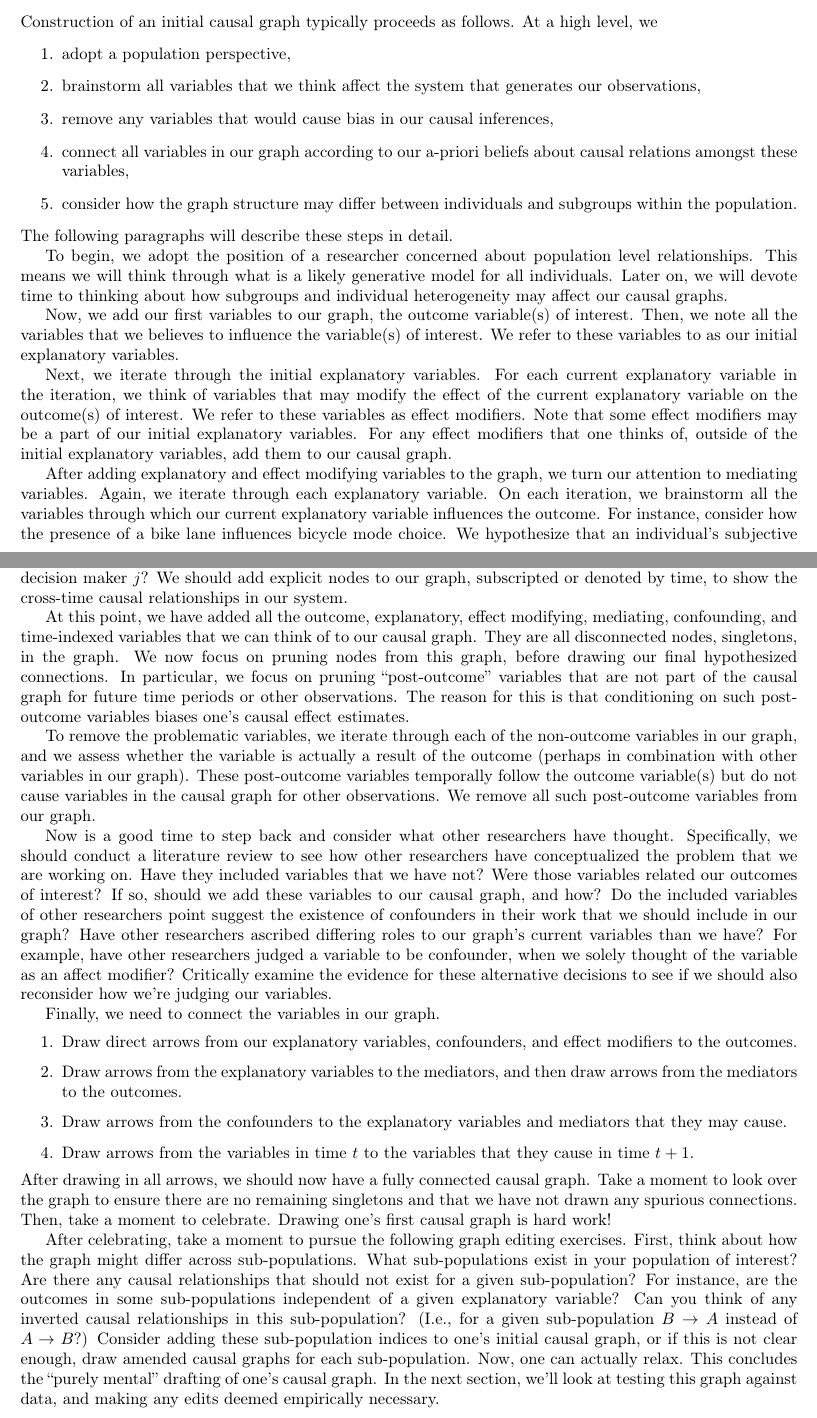
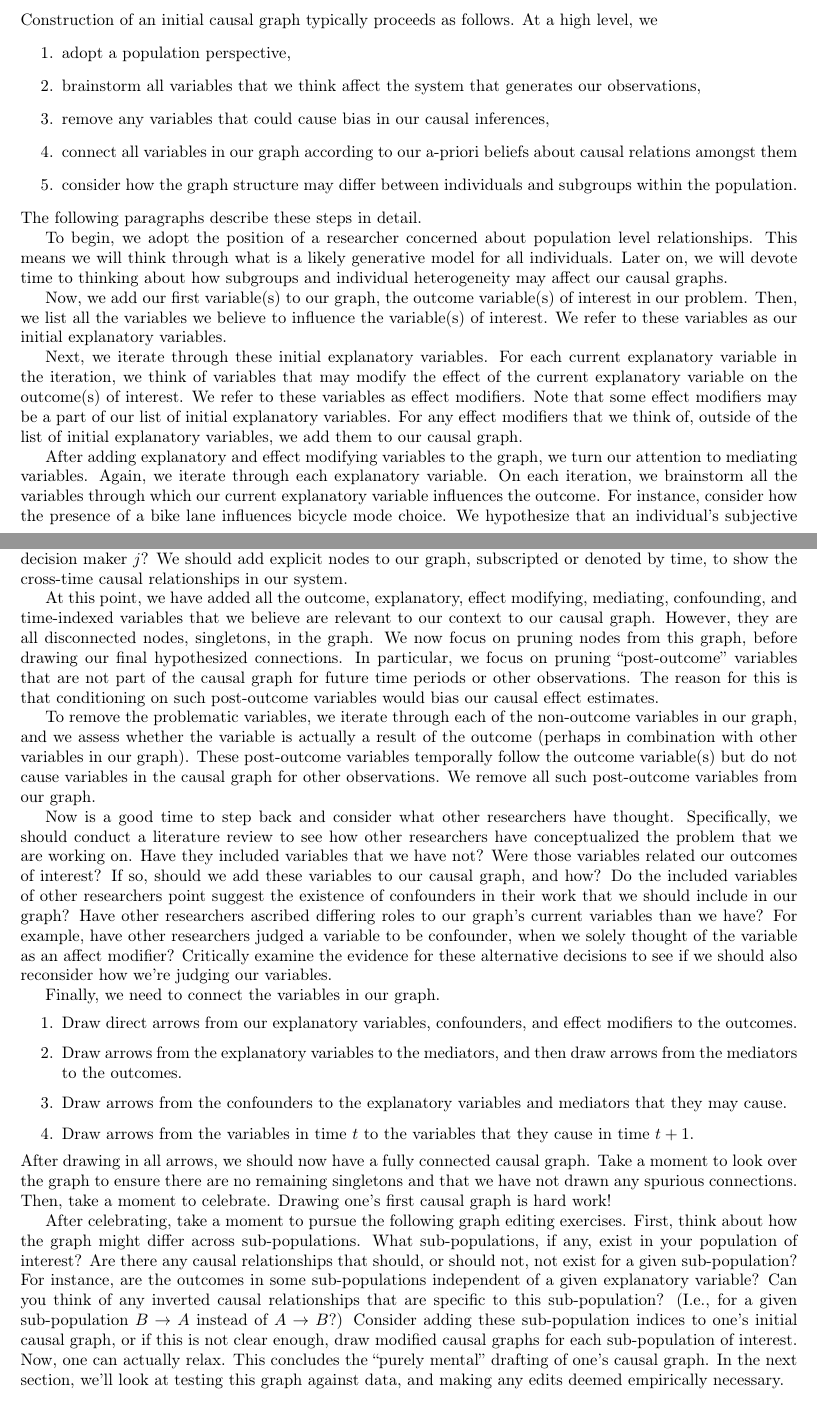
Before and after one commit to hassan-obeid/tr_b_causal_2020, a LaTeX document (article/main.tex, which reads article/sections/_4_graph_construction.tex): two parts of pages 10 and 11 of 27, joined at a grey line, cut so that both start at the same text. Compiled offline with pdfLaTeX.

Commit message:
Addressing more of Amine's comments

```diff
--- a/article/sections/_4_graph_construction.tex
+++ b/article/sections/_4_graph_construction.tex
@@ -6,25 +6,25 @@ At a high level, we
 \begin{enumerate}
    \item adopt a population perspective,
    \item brainstorm all variables that we think affect the system that generates our observations,
-   \item remove any variables that would cause bias in our causal inferences,
-   \item connect all variables in our graph according to our a-priori beliefs about causal relations amongst these variables,
+   \item remove any variables that could cause bias in our causal inferences,
+   \item connect all variables in our graph according to our a-priori beliefs about causal relations amongst them
    \item consider how the graph structure may differ between individuals and subgroups within the population.
 \end{enumerate}
-The following paragraphs will describe these steps in detail.
+The following paragraphs describe these steps in detail.
 
 To begin, we adopt the position of a researcher concerned about population level relationships.
 This means we will think through what is a likely generative model for all individuals.
 Later on, we will devote time to thinking about how subgroups and individual heterogeneity may affect our causal graphs.
 
-Now, we add our first variables to our graph, the outcome variable(s) of interest.
-Then, we note all the variables that we believes to influence the variable(s) of interest.
-We refer to these variables to as our initial explanatory variables.
+Now, we add our first variable(s) to our graph, the outcome variable(s) of interest in our problem.
+Then, we list all the variables we believe to influence the variable(s) of interest.
+We refer to these variables as our initial explanatory variables.
 
-Next, we iterate through the initial explanatory variables.
+Next, we iterate through these initial explanatory variables.
 For each current explanatory variable in the iteration, we think of variables that may modify the effect of the current explanatory variable on the outcome(s) of interest.
 We refer to these variables as effect modifiers.
-Note that some effect modifiers may be a part of our initial explanatory variables.
-For any effect modifiers that one thinks of, outside of the initial explanatory variables, add them to our causal graph.
+Note that some effect modifiers may be a part of our list of initial explanatory variables.
+For any effect modifiers that we think of, outside of the list of initial explanatory variables, we add them to our causal graph.
 
 After adding explanatory and effect modifying variables to the graph, we turn our attention to mediating variables.
 Again, we iterate through each explanatory variable.
@@ -45,11 +45,11 @@ If we consider multiple observations of a given decision maker, how do observed
 How do the actions of a decision maker $i$ at time $t$ partially cause the future context or outcomes of a decision maker $j$?
 We should add explicit nodes to our graph, subscripted or denoted by time, to show the cross-time causal relationships in our system.
 
-At this point, we have added all the outcome, explanatory, effect modifying, mediating, confounding, and time-indexed variables that we can think of to our causal graph.
-They are all disconnected nodes, singletons, in the graph.
+At this point, we have added all the outcome, explanatory, effect modifying, mediating, confounding, and time-indexed variables that we believe are relevant to our context to our causal graph.
+However, they are all disconnected nodes, singletons, in the graph.
 We now focus on pruning nodes from this graph, before drawing our final hypothesized connections.
 In particular, we focus on pruning ``post-outcome'' variables that are not part of the causal graph for future time periods or other observations.
-The reason for this is that conditioning on such post-outcome variables biases one's causal effect estimates.
+The reason for this is that conditioning on such post-outcome variables would bias our causal effect estimates.
 
 To remove the problematic variables, we iterate through each of the non-outcome variables in our graph, and we assess whether the variable is actually a result of the outcome (perhaps in combination with other variables in our graph).
 These post-outcome variables temporally follow the outcome variable(s) but do not cause variables in the causal graph for other observations.
@@ -79,12 +79,12 @@ Drawing one's first causal graph is hard work!
 
 After celebrating, take a moment to pursue the following graph editing exercises.
 First, think about how the graph might differ across sub-populations.
-What sub-populations exist in your population of interest?
-Are there any causal relationships that should not exist for a given sub-population?
+What sub-populations, if any, exist in your population of interest?
+Are there any causal relationships that should, or should not, not exist for a given sub-population?
 For instance, are the outcomes in some sub-populations independent of a given explanatory variable?
-Can you think of any inverted causal relationships in this sub-population?
+Can you think of any inverted causal relationships that are specific to this sub-population?
 (I.e., for a given sub-population $B \rightarrow A$ instead of $A \rightarrow B$?)
-Consider adding these sub-population indices to one's initial causal graph, or if this is not clear enough, draw amended causal graphs for each sub-population.
+Consider adding these sub-population indices to one's initial causal graph, or if this is not clear enough, draw modified causal graphs for each sub-population of interest.
 Now, one can actually relax.
 This concludes the ``purely mental'' drafting of one's causal graph.
 In the next section, we'll look at testing this graph against data, and making any edits deemed empirically necessary.
```
